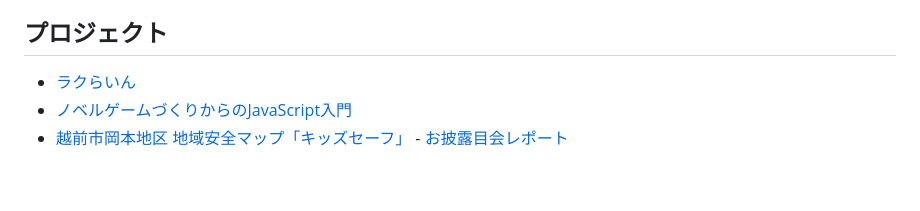
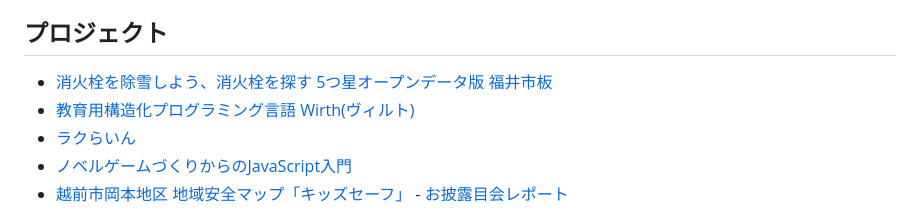
Before and after one commit to code4fukui/code4fukui.github.io, a Markdown page: index.md, the part around one of its changes. Rendered like a GitHub page; blank space fills up the shorter version.

```diff
--- a/index.md
+++ b/index.md
@@ -47,6 +47,8 @@ Code for FUKUIは、「地域の課題をテクノロジーで解決する」シ
 
 ## プロジェクト
 
+- [消火栓を除雪しよう、消火栓を探す 5つ星オープンデータ版](https://code4fukui.github.io/findhydrant/) [福井市板](https://code4fukui.github.io/findhydrant_fukuicity/)
+- [教育用構造化プログラミング言語 Wirth(ヴィルト)](https://code4fukui.github.io/Wirth/)
 - [ラクらいん](https://code4fukui.github.io/rakuline/)
 - [ノベルゲームづくりからのJavaScript入門](https://github.com/code4fukui/egadv/)
 - [越前市岡本地区 地域安全マップ「キッズセーフ」](https://fukuno.jig.jp/4110) - [お披露目会レポート](https://fukuno.jig.jp/4241)
```
Also changed, not shown: other parts of index.md (+1 -1 lines).
